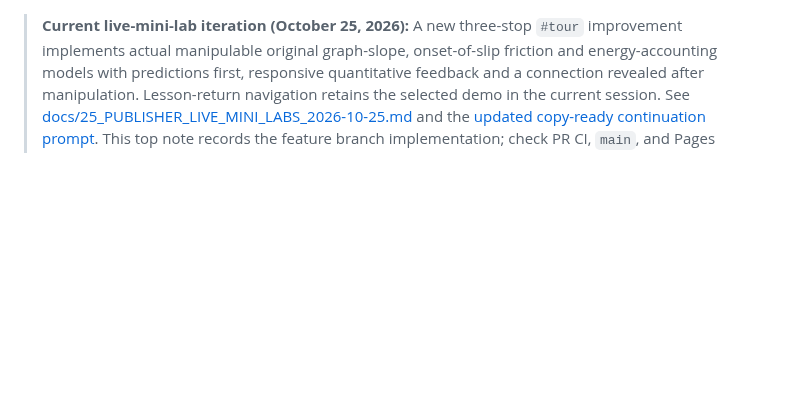
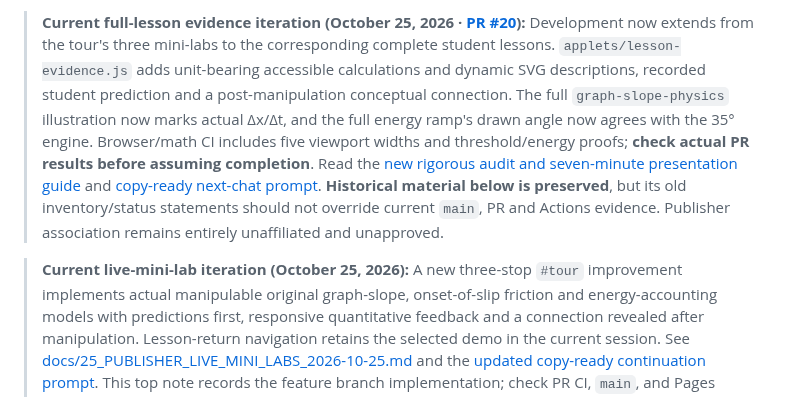
Before and after one commit to antmhernandez/Interactive-Academy, a Markdown page: docs/HANDOFF_2026-10-25_PUBLISHER_DEMO.md, the part around the change. GitHub-like rendering; blank space fills up the shorter version.

Commit message:
Preserve historical handoff with prominently linked full-lesson evidence release

```diff
--- a/docs/HANDOFF_2026-10-25_PUBLISHER_DEMO.md
+++ b/docs/HANDOFF_2026-10-25_PUBLISHER_DEMO.md
@@ -1,3 +1,5 @@
+> **Current full-lesson evidence iteration (October 25, 2026 · [PR #20](https://github.com/antmhernandez/Interactive-Academy/pull/20)):** Development now extends from the tour's three mini-labs to the corresponding complete student lessons. `applets/lesson-evidence.js` adds unit-bearing accessible calculations and dynamic SVG descriptions, recorded student prediction and a post-manipulation conceptual connection. The full `graph-slope-physics` illustration now marks actual Δx/Δt, and the full energy ramp's drawn angle now agrees with the 35° engine. Browser/math CI includes five viewport widths and threshold/energy proofs; **check actual PR results before assuming completion**. Read the [new rigorous audit and seven-minute presentation guide](26_FULL_LESSON_EVIDENCE_ACCESSIBILITY_2026-10-25.md) and [copy-ready next-chat prompt](NEXT_CHAT_PROMPT_PUBLISHER_ITERATION_2026-10-25.md). **Historical material below is preserved**, but its old inventory/status statements should not override current `main`, PR and Actions evidence. Publisher association remains entirely unaffiliated and unapproved.
+
 > **Current live-mini-lab iteration (October 25, 2026):** A new three-stop `#tour` improvement implements actual manipulable original graph-slope, onset-of-slip friction and energy-accounting models with predictions first, responsive quantitative feedback and a connection revealed after manipulation. Lesson-return navigation retains the selected demo in the current session. See [docs/25_PUBLISHER_LIVE_MINI_LABS_2026-10-25.md](25_PUBLISHER_LIVE_MINI_LABS_2026-10-25.md) and the [updated copy-ready continuation prompt](NEXT_CHAT_PROMPT_PUBLISHER_ITERATION_2026-10-25.md). This top note records the feature branch implementation; check PR CI, `main`, and Pages status for release completion. Historical counts below are not authoritative.\n\n> **Latest publisher presentation polish (October 25, 2026):** The curated three-stop reviewer tour is now `#tour`, with updated `#showcase`, four editorially proofread specimen lessons, visible student predictions, clearer response feedback and original refined responsive styles. **Read [docs/24_PUBLISHER_SHOWCASE_POLISH_2026-10-25.md](24_PUBLISHER_SHOWCASE_POLISH_2026-10-25.md) first** for the current iteration, and use **[the next-conversation prompt](NEXT_CHAT_PROMPT_PUBLISHER_ITERATION_2026-10-25.md)** to continue. The sections below retain historical milestones and counts; do not treat their earlier counts as current. Authoritative deployed source is `main` after verified merge.
 
 # Handoff — Publisher Demonstration and Classical-Style Feature Pass
```
